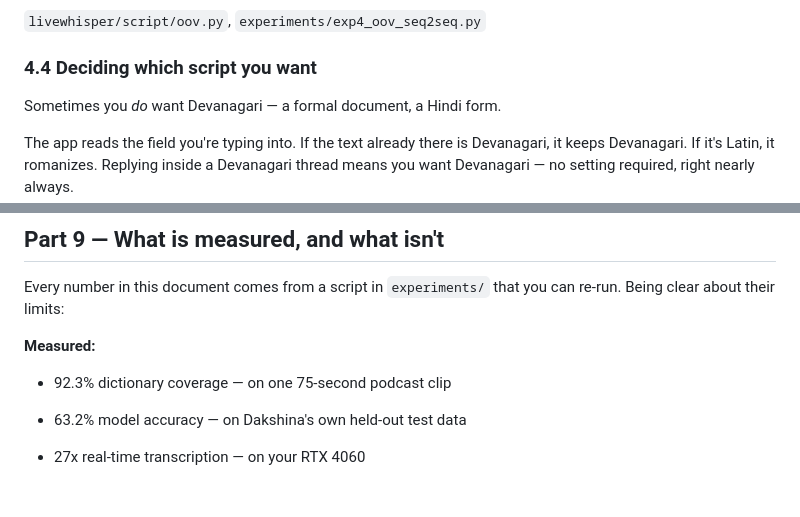
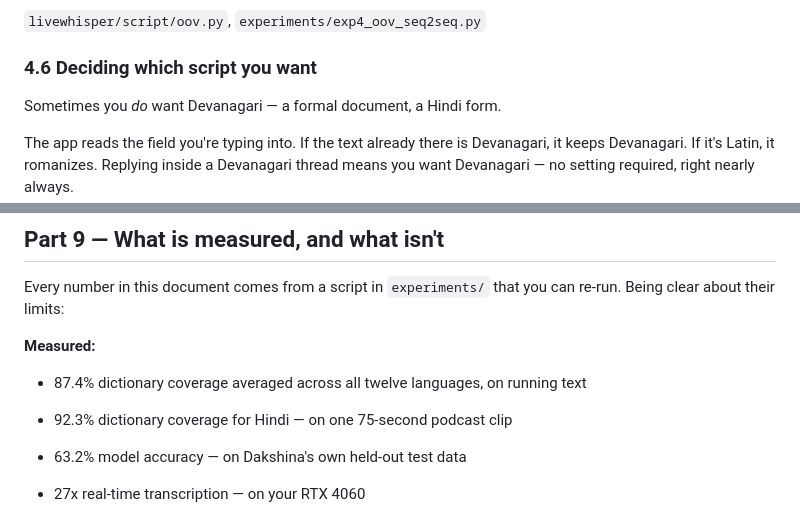
Before and after one commit to itsskofficial/LiveWhisper, a Markdown page: docs/HOW-IT-WORKS.md, 2 parts joined by grey strips. Rendered like a GitHub page; blank space fills up the shorter version.

```diff
--- a/docs/HOW-IT-WORKS.md
+++ b/docs/HOW-IT-WORKS.md
@@ -256,7 +319,7 @@ better than **plausibly** wrong, because you'll notice and correct it.
 
 `livewhisper/script/oov.py`, `experiments/exp4_oov_seq2seq.py`
 
-### 4.4 Deciding which script you want
+### 4.6 Deciding which script you want
 
 Sometimes you *do* want Devanagari — a formal document, a Hindi form.
 
@@ -559,7 +629,8 @@ Every number in this document comes from a script in `experiments/` that you can
 re-run. Being clear about their limits:
 
 **Measured:**
-- 92.3% dictionary coverage — on one 75-second podcast clip
+- 87.4% dictionary coverage averaged across all twelve languages, on running text
+- 92.3% dictionary coverage for Hindi — on one 75-second podcast clip
 - 63.2% model accuracy — on Dakshina's own held-out test data
 - 27x real-time transcription — on your RTX 4060
 - 57% of spelling variation from 10 conventions — across 30,000 words
```
Also changed, not shown: other parts of docs/HOW-IT-WORKS.md (+85 -11 lines).
